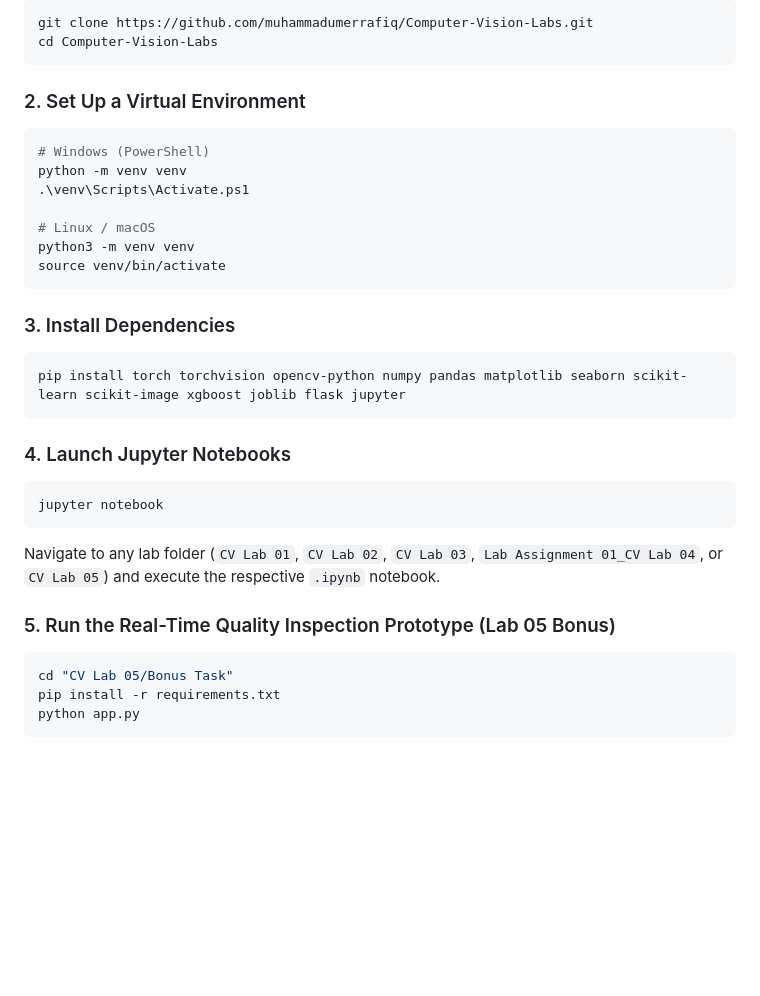
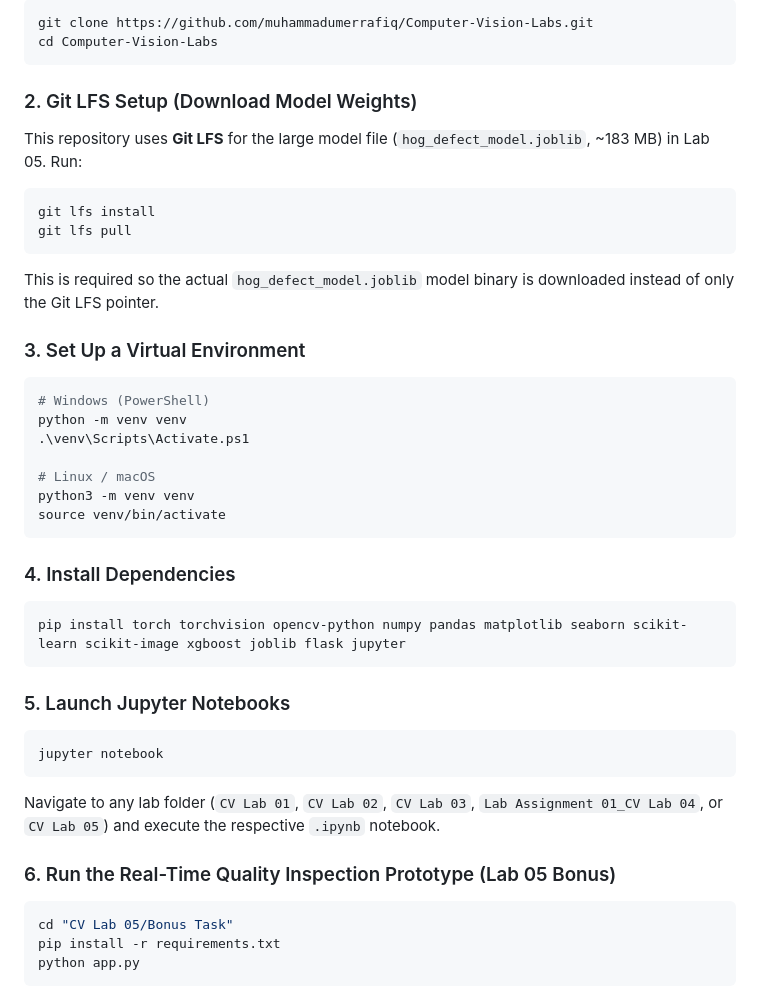
Before and after one commit to muhammadumerrafiq/Computer-Vision-Labs, a Markdown page: README.md, the part around the change. Drawn GitHub-style; blank space fills up the shorter version.

````diff
--- a/README.md
+++ b/README.md
@@ -186,7 +186,15 @@ git clone https://github.com/muhammadumerrafiq/Computer-Vision-Labs.git
 cd Computer-Vision-Labs
 ```
 
-### 2. Set Up a Virtual Environment
+### 2. Git LFS Setup (Download Model Weights)
+This repository uses **Git LFS** for the large model file (`hog_defect_model.joblib`, ~183 MB) in Lab 05. Run:
+```bash
+git lfs install
+git lfs pull
+```
+This is required so the actual `hog_defect_model.joblib` model binary is downloaded instead of only the Git LFS pointer.
+
+### 3. Set Up a Virtual Environment
 ```bash
 # Windows (PowerShell)
 python -m venv venv
@@ -197,18 +205,18 @@ python3 -m venv venv
 source venv/bin/activate
 ```
 
-### 3. Install Dependencies
+### 4. Install Dependencies
 ```bash
 pip install torch torchvision opencv-python numpy pandas matplotlib seaborn scikit-learn scikit-image xgboost joblib flask jupyter
 ```
 
-### 4. Launch Jupyter Notebooks
+### 5. Launch Jupyter Notebooks
 ```bash
 jupyter notebook
 ```
 Navigate to any lab folder (`CV Lab 01`, `CV Lab 02`, `CV Lab 03`, `Lab Assignment 01_CV Lab 04`, or `CV Lab 05`) and execute the respective `.ipynb` notebook.
 
-### 5. Run the Real-Time Quality Inspection Prototype (Lab 05 Bonus)
+### 6. Run the Real-Time Quality Inspection Prototype (Lab 05 Bonus)
 ```bash
 cd "CV Lab 05/Bonus Task"
 pip install -r requirements.txt
````
Also changed, not shown: CV Lab 05/Bonus Task/README.md (+17 -4 lines).
